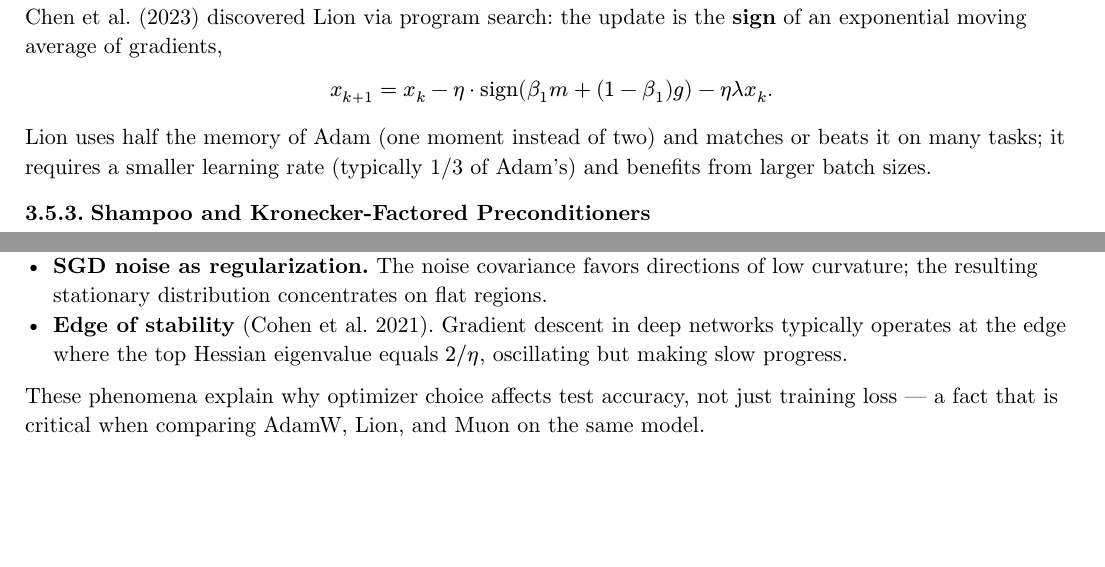
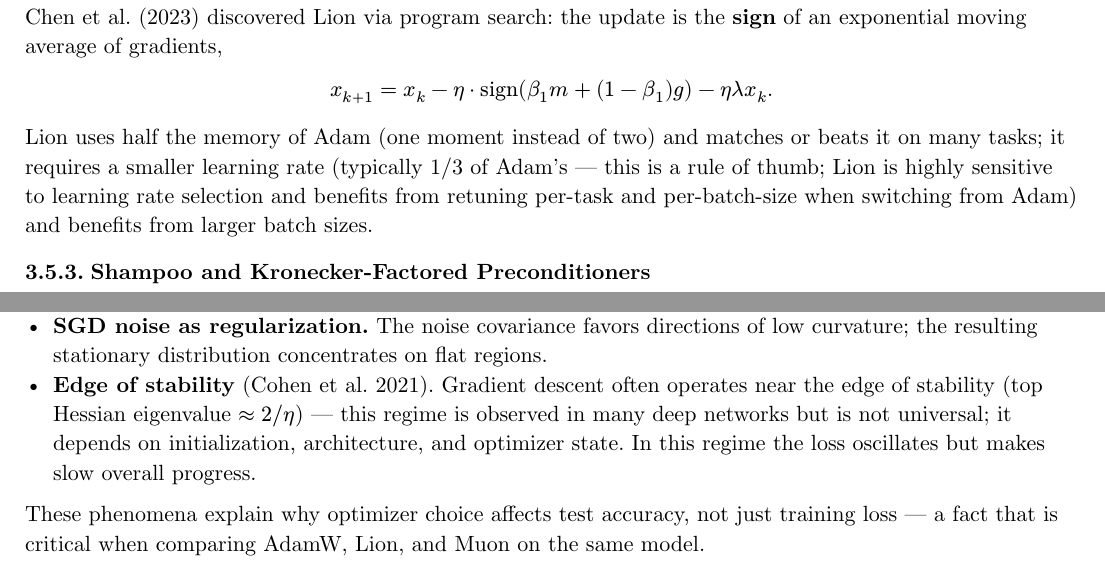
Before and after one commit to poyea/grimoire, a Typst document (machine-learning-foundations.typ, which reads machine-learning-foundations/optimization.typ): two parts of pages 17 and 19 of 34, joined at a grey line, cut so that both start at the same text, the shorter picture padded with empty space. Compiled offline with Typst 0.15.

Commit message:
machine-learning-foundations: add nuance to Lion LR and edge-of-stability claims

```diff
--- a/machine-learning-foundations/optimization.typ
+++ b/machine-learning-foundations/optimization.typ
@@ -115,7 +115,7 @@ Chen et al. (2023) discovered Lion via program search: the update is the *sign*
 
 $ x_(k+1) = x_k - eta dot "sign"(beta_1 m + (1 - beta_1) g) - eta lambda x_k. $
 
-Lion uses half the memory of Adam (one moment instead of two) and matches or beats it on many tasks; it requires a smaller learning rate (typically 1/3 of Adam's) and benefits from larger batch sizes.
+Lion uses half the memory of Adam (one moment instead of two) and matches or beats it on many tasks; it requires a smaller learning rate (typically 1/3 of Adam's — this is a rule of thumb; Lion is highly sensitive to learning rate selection and benefits from retuning per-task and per-batch-size when switching from Adam) and benefits from larger batch sizes.
 
 === Shampoo and Kronecker-Factored Preconditioners
 
@@ -230,7 +230,7 @@ SGD does not just minimize the loss — it preferentially finds particular minim
 
 - *Flat minima generalize better* (Hochreiter–Schmidhuber, Keskar et al.). Large-batch training tends to find sharper minima, hurting generalization.
 - *SGD noise as regularization.* The noise covariance favors directions of low curvature; the resulting stationary distribution concentrates on flat regions.
-- *Edge of stability* (Cohen et al. 2021). Gradient descent in deep networks typically operates at the edge where the top Hessian eigenvalue equals $2 \/ eta$, oscillating but making slow progress.
+- *Edge of stability* (Cohen et al. 2021). Gradient descent often operates near the edge of stability (top Hessian eigenvalue $approx 2 \/ eta$) — this regime is observed in many deep networks but is not universal; it depends on initialization, architecture, and optimizer state. In this regime the loss oscillates but makes slow overall progress.
 
 These phenomena explain why optimizer choice affects test accuracy, not just training loss — a fact that is critical when comparing AdamW, Lion, and Muon on the same model.
 
```
